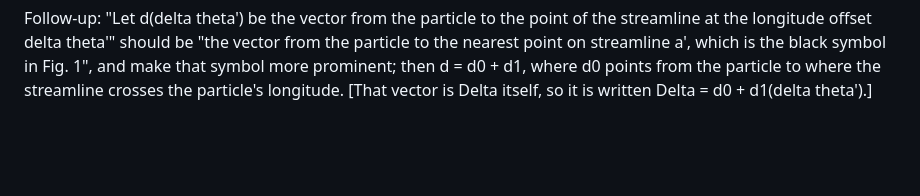
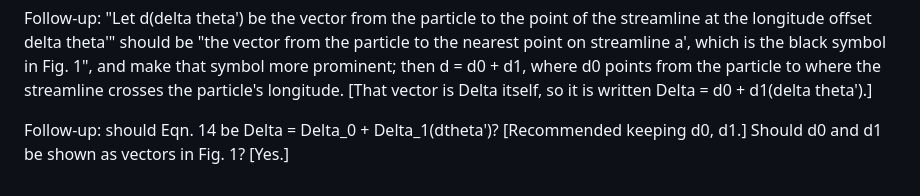
Before and after one commit to joehahn/epi_int_3d, a Markdown page: prompts/13-paper-streamline-gravity.md, the part around the change. Drawn GitHub-style; blank space fills up the shorter version.

```diff
--- a/prompts/13-paper-streamline-gravity.md
+++ b/prompts/13-paper-streamline-gravity.md
@@ -128,3 +128,6 @@ longitude offset delta theta'" should be "the vector from the particle to the ne
 a', which is the black symbol in Fig. 1", and make that symbol more prominent; then d = d0 + d1, where
 d0 points from the particle to where the streamline crosses the particle's longitude. [That vector is
 Delta itself, so it is written Delta = d0 + d1(delta theta').]
+
+Follow-up: should Eqn. 14 be Delta = Delta_0 + Delta_1(dtheta')? [Recommended keeping d0, d1.] Should
+d0 and d1 be shown as vectors in Fig. 1? [Yes.]
```
Also changed, not shown: paper/figures/wire_planar.png, 4 other files.
